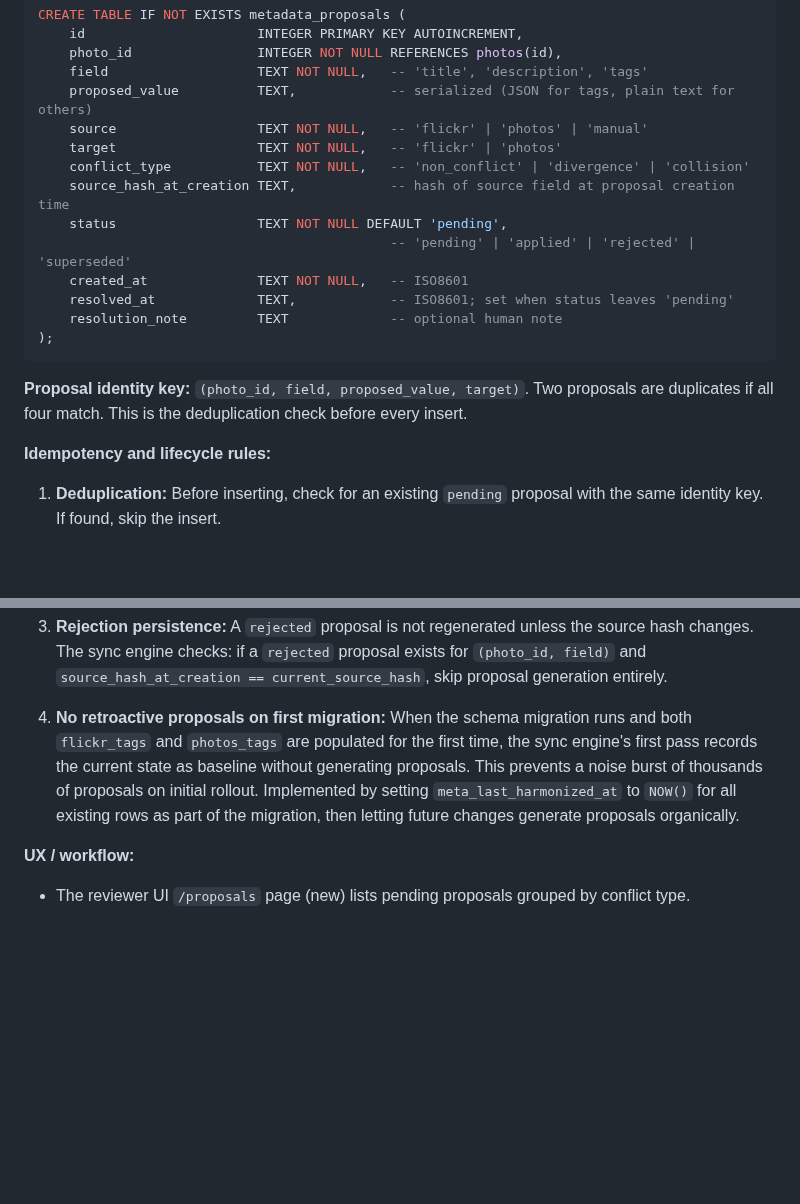
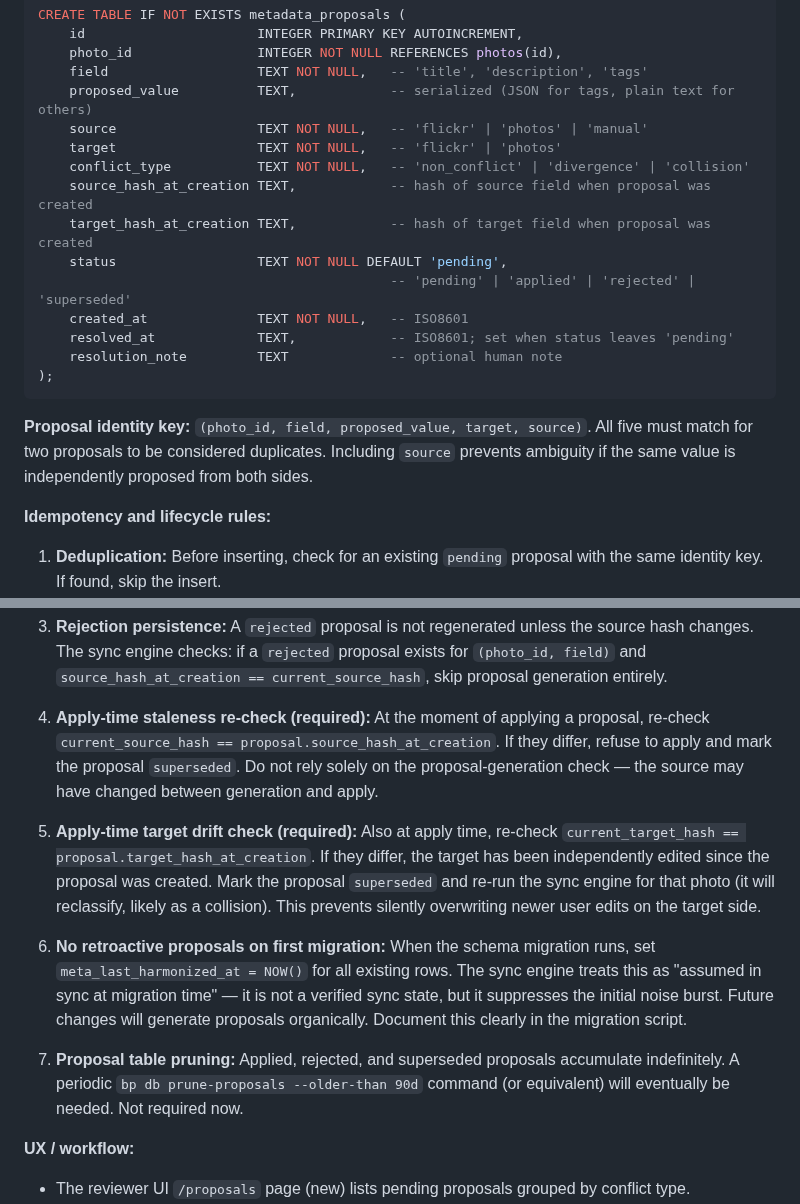
Before and after one commit to cdevers/Blue-Pearmain, a Markdown page: docs/metadata-sync-architecture.md, 2 parts joined by grey strips. Drawn GitHub-style; blank space fills up the shorter version.

Commit message:
Lock down apply-time safety checks in metadata sync design
Three additions from final review:
- target_hash_at_creation in proposals table — enables apply-time target
  drift check (prevents overwriting newer user edits on the target side)
- Apply-time staleness re-check: refuse to apply if source hash changed
  since proposal was created (race condition between generation and apply)
- source added to proposal identity key: (photo_id, field, proposed_value,
  target, source) — prevents ambiguity as source types expand
- Clarify baseline timestamp semantics: NOW() means "assumed in-sync",
  not "verified in-sync"
- Note proposal table pruning as a future need

Design is now complete. Ready to implement Phase 1.

Co-Authored-By: Claude Sonnet 4.6 <noreply@anthropic.com>

````diff
--- a/docs/metadata-sync-architecture.md
+++ b/docs/metadata-sync-architecture.md
@@ -106,7 +106,8 @@ CREATE TABLE IF NOT EXISTS metadata_proposals (
     source                  TEXT NOT NULL,   -- 'flickr' | 'photos' | 'manual'
     target                  TEXT NOT NULL,   -- 'flickr' | 'photos'
     conflict_type           TEXT NOT NULL,   -- 'non_conflict' | 'divergence' | 'collision'
-    source_hash_at_creation TEXT,            -- hash of source field at proposal creation time
+    source_hash_at_creation TEXT,            -- hash of source field when proposal was created
+    target_hash_at_creation TEXT,            -- hash of target field when proposal was created
     status                  TEXT NOT NULL DEFAULT 'pending',
                                              -- 'pending' | 'applied' | 'rejected' | 'superseded'
     created_at              TEXT NOT NULL,   -- ISO8601
@@ -115,7 +116,7 @@ CREATE TABLE IF NOT EXISTS metadata_proposals (
 );
 ```
 
-**Proposal identity key:** `(photo_id, field, proposed_value, target)`. Two proposals are duplicates if all four match. This is the deduplication check before every insert.
+**Proposal identity key:** `(photo_id, field, proposed_value, target, source)`. All five must match for two proposals to be considered duplicates. Including `source` prevents ambiguity if the same value is independently proposed from both sides.
 
 **Idempotency and lifecycle rules:**
 
@@ -125,7 +126,13 @@ CREATE TABLE IF NOT EXISTS metadata_proposals (
 
 3. **Rejection persistence:** A `rejected` proposal is not regenerated unless the source hash changes. The sync engine checks: if a `rejected` proposal exists for `(photo_id, field)` and `source_hash_at_creation == current_source_hash`, skip proposal generation entirely.
 
-4. **No retroactive proposals on first migration:** When the schema migration runs and both `flickr_tags` and `photos_tags` are populated for the first time, the sync engine's first pass records the current state as baseline without generating proposals. This prevents a noise burst of thousands of proposals on initial rollout. Implemented by setting `meta_last_harmonized_at` to `NOW()` for all existing rows as part of the migration, then letting future changes generate proposals organically.
+4. **Apply-time staleness re-check (required):** At the moment of applying a proposal, re-check `current_source_hash == proposal.source_hash_at_creation`. If they differ, refuse to apply and mark the proposal `superseded`. Do not rely solely on the proposal-generation check — the source may have changed between generation and apply.
+
+5. **Apply-time target drift check (required):** Also at apply time, re-check `current_target_hash == proposal.target_hash_at_creation`. If they differ, the target has been independently edited since the proposal was created. Mark the proposal `superseded` and re-run the sync engine for that photo (it will reclassify, likely as a collision). This prevents silently overwriting newer user edits on the target side.
+
+6. **No retroactive proposals on first migration:** When the schema migration runs, set `meta_last_harmonized_at = NOW()` for all existing rows. The sync engine treats this as "assumed in sync at migration time" — it is not a verified sync state, but it suppresses the initial noise burst. Future changes will generate proposals organically. Document this clearly in the migration script.
+
+7. **Proposal table pruning:** Applied, rejected, and superseded proposals accumulate indefinitely. A periodic `bp db prune-proposals --older-than 90d` command (or equivalent) will eventually be needed. Not required now.
 
 **UX / workflow:**
 - The reviewer UI `/proposals` page (new) lists pending proposals grouped by conflict type.
````
